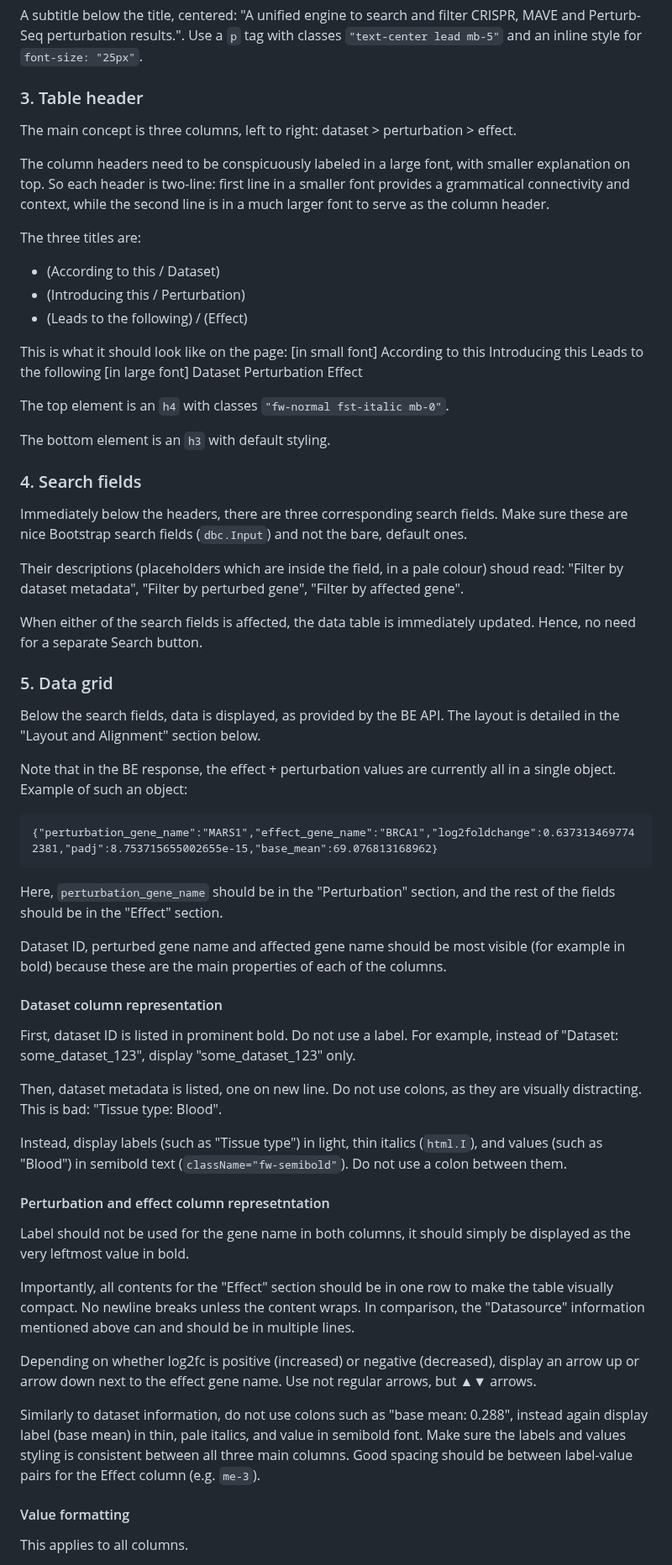
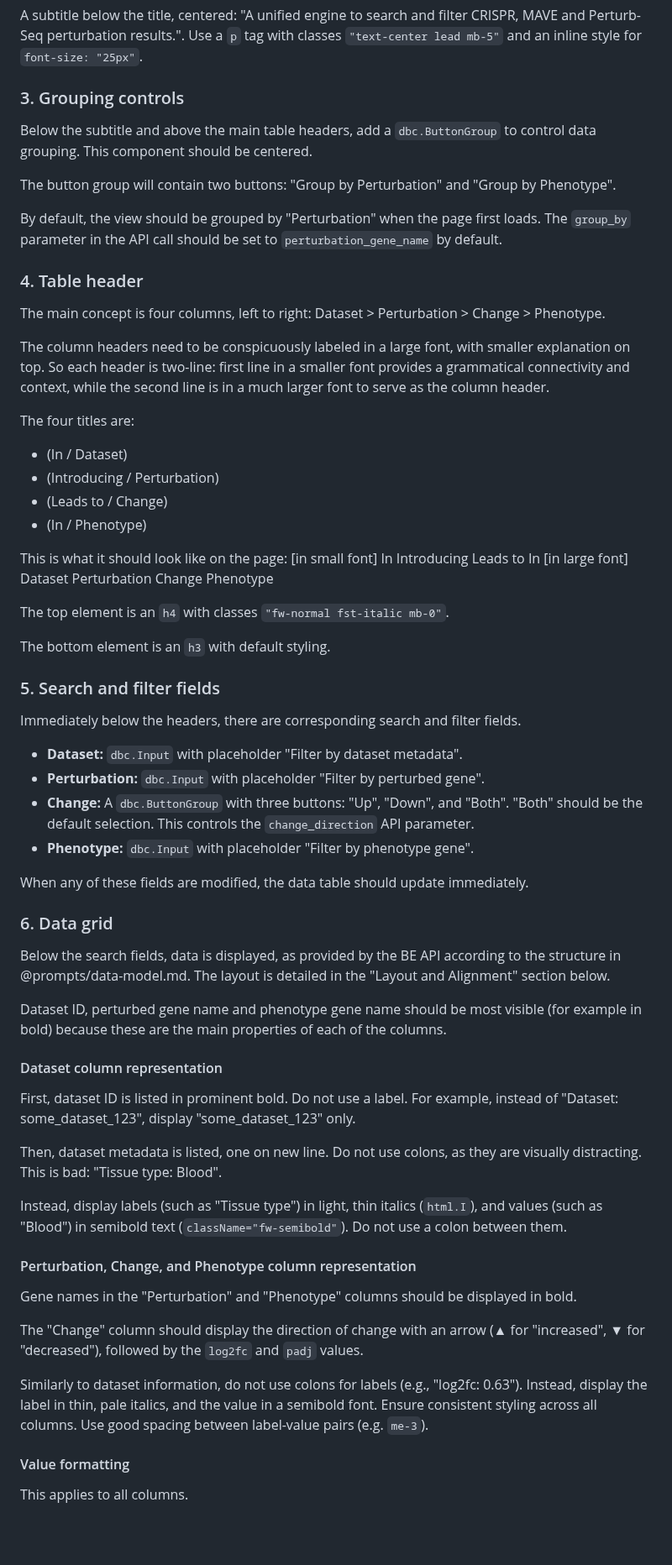
Before and after one commit to EMBL-EBI-ABC/PerturbationCatalogue, a Markdown page: prompts/fe-specification.md, the part around one of its changes. Shown at 84% size. Drawn GitHub-style; blank space fills up the shorter version.

Commit message:
FE generation prompt v9, using four data layers

````diff
--- a/prompts/fe-specification.md
+++ b/prompts/fe-specification.md
@@ -32,46 +32,50 @@ A very big title, centered: "Perturbation Catalogue". Use an `h1` tag with class
 
 A subtitle below the title, centered: "A unified engine to search and filter CRISPR, MAVE and Perturb-Seq perturbation results.". Use a `p` tag with classes `"text-center lead mb-5"` and an inline style for `font-size: "25px"`.
 
-### 3. Table header
+### 3. Grouping controls
 
-The main concept is three columns, left to right: dataset > perturbation > effect.
+Below the subtitle and above the main table headers, add a `dbc.ButtonGroup` to control data grouping. This component should be centered.
+
+The button group will contain two buttons: "Group by Perturbation" and "Group by Phenotype".
+
+By default, the view should be grouped by "Perturbation" when the page first loads. The `group_by` parameter in the API call should be set to `perturbation_gene_name` by default.
+
+### 4. Table header
+
+The main concept is four columns, left to right: Dataset > Perturbation > Change > Phenotype.
 
 The column headers need to be conspicuously labeled in a large font, with smaller explanation on top. So each header is two-line: first line in a smaller font provides a grammatical connectivity and context, while the second line is in a much larger font to serve as the column header.
 
-The three titles are:
-* (According to this / Dataset)
-* (Introducing this / Perturbation)
-* (Leads to the following) / (Effect)
+The four titles are:
+* (In / Dataset)
+* (Introducing / Perturbation)
+* (Leads to / Change)
+* (In / Phenotype)
 
 This is what it should look like on the page:
-[in small font] According to this    Introducing this    Leads to the following
-[in large font] Dataset              Perturbation        Effect
+[in small font] In                   Introducing      Leads to     In
+[in large font] Dataset              Perturbation     Change       Phenotype
 
 The top element is an `h4` with classes `"fw-normal fst-italic mb-0"`.
 
 The bottom element is an `h3` with default styling.
 
-### 4. Search fields
+### 5. Search and filter fields
 
-Immediately below the headers, there are three corresponding search fields. Make sure these are nice Bootstrap search fields (`dbc.Input`) and not the bare, default ones.
+Immediately below the headers, there are corresponding search and filter fields.
 
-Their descriptions (placeholders which are inside the field, in a pale colour) shoud read: "Filter by dataset metadata", "Filter by perturbed gene", "Filter by affected gene".
+- **Dataset:** `dbc.Input` with placeholder "Filter by dataset metadata".
+- **Perturbation:** `dbc.Input` with placeholder "Filter by perturbed gene".
+- **Change:** A `dbc.ButtonGroup` with three buttons: "Up", "Down", and "Both". "Both" should be the default selection. This controls the `change_direction` API parameter.
+- **Phenotype:** `dbc.Input` with placeholder "Filter by phenotype gene".
 
-When either of the search fields is affected, the data table is immediately updated. Hence, no need for a separate Search button.
+When any of these fields are modified, the data table should update immediately.
 
-### 5. Data grid
+### 6. Data grid
 
-Below the search fields, data is displayed, as provided by the BE API. The layout is detailed in the "Layout and Alignment" section below.
+Below the search fields, data is displayed, as provided by the BE API according to the structure in @prompts/data-model.md. The layout is detailed in the "Layout and Alignment" section below.
 
-Note that in the BE response, the effect + perturbation values are currently all in a single object. Example of such an object:
-
-```
-{"perturbation_gene_name":"MARS1","effect_gene_name":"BRCA1","log2foldchange":0.6373134697742381,"padj":8.753715655002655e-15,"base_mean":69.076813168962}
-```
-
-Here, `perturbation_gene_name` should be in the "Perturbation" section, and the rest of the fields should be in the "Effect" section.
-
-Dataset ID, perturbed gene name and affected gene name should be most visible (for example in bold) because these are the main properties of each of the columns.
+Dataset ID, perturbed gene name and phenotype gene name should be most visible (for example in bold) because these are the main properties of each of the columns.
 
 #### Dataset column representation
 First, dataset ID is listed in prominent bold. Do not use a label. For example, instead of "Dataset: some_dataset_123", display "some_dataset_123" only.
@@ -80,15 +84,13 @@ Then, dataset metadata is listed, one on new line. Do not use colons, as they ar
 
 Instead, display labels (such as "Tissue type") in light, thin italics (`html.I`), and values (such as "Blood") in semibold text (`className="fw-semibold"`). Do not use a colon between them.
 
-#### Perturbation and effect column represetntation
+#### Perturbation, Change, and Phenotype column representation
 
-Label should not be used for the gene name in both columns, it should simply be displayed as the very leftmost value in bold.
+Gene names in the "Perturbation" and "Phenotype" columns should be displayed in bold.
 
-Importantly, all contents for the "Effect" section should be in one row to make the table visually compact. No newline breaks unless the content wraps. In comparison, the "Datasource" information mentioned above can and should be in multiple lines.
+The "Change" column should display the direction of change with an arrow (▲ for "increased", ▼ for "decreased"), followed by the `log2fc` and `padj` values.
 
-Depending on whether log2fc is positive (increased) or negative (decreased), display an arrow up or arrow down next to the effect gene name. Use not regular arrows, but ▲▼ arrows.
-
-Similarly to dataset information, do not use colons such as "base mean: 0.288", instead again display label (base mean) in thin, pale italics, and value in semibold font. Make sure the labels and values styling is consistent between all three main columns. Good spacing should be between label-value pairs for the Effect column (e.g. `me-3`).
+Similarly to dataset information, do not use colons for labels (e.g., "log2fc: 0.63"). Instead, display the label in thin, pale italics, and the value in a semibold font. Ensure consistent styling across all columns. Use good spacing between label-value pairs (e.g. `me-3`).
 
 #### Value formatting
 
````
Also changed, not shown: other parts of prompts/fe-specification.md (+25 -31 lines).
